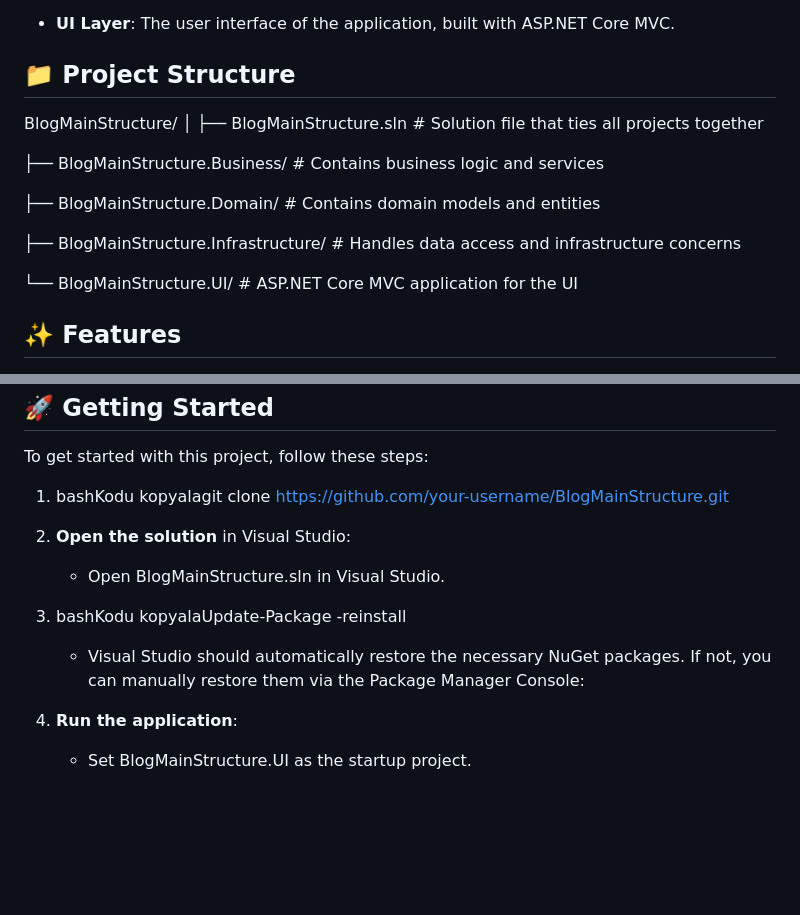
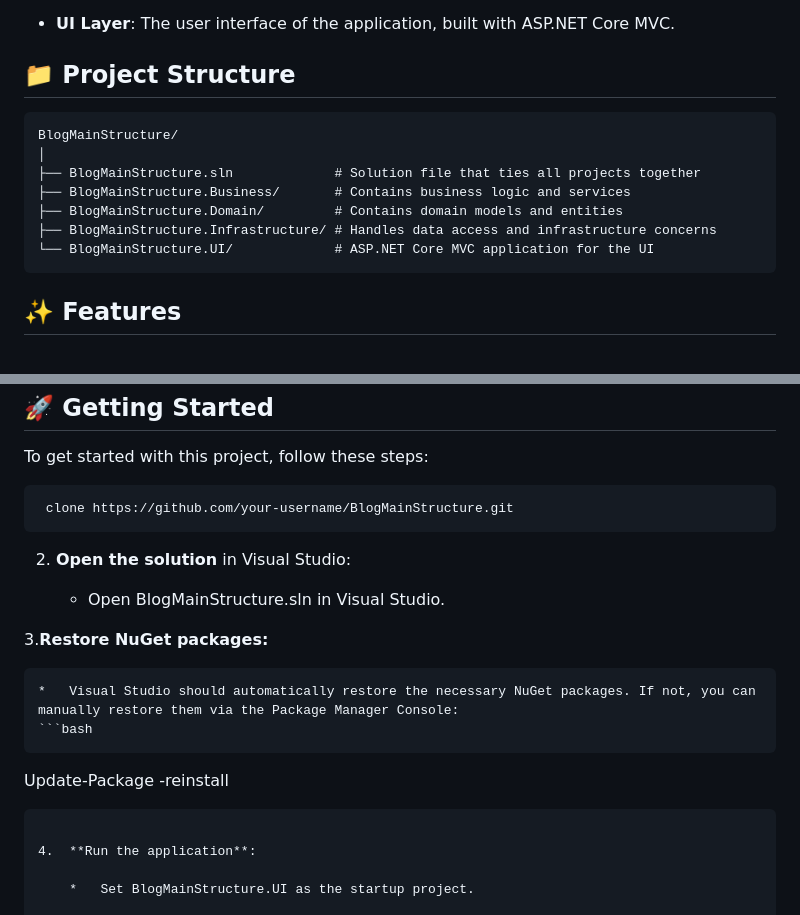
Before and after one commit to gulceTuncel/BlogMainStructure, a Markdown page: README.md, 2 parts joined by grey strips. Rendered like a GitHub page; blank space fills up the shorter version.

````diff
--- a/README.md
+++ b/README.md
@@ -19,18 +19,15 @@ This repository contains a basic structure for a **blog site** built using **ASP
 
 📁 Project Structure
 --------------------
+```plaintext
 BlogMainStructure/
 │
-├── BlogMainStructure.sln # Solution file that ties all projects together
-
-├── BlogMainStructure.Business/ # Contains business logic and services
-
-├── BlogMainStructure.Domain/ # Contains domain models and entities
-
+├── BlogMainStructure.sln             # Solution file that ties all projects together
+├── BlogMainStructure.Business/       # Contains business logic and services
+├── BlogMainStructure.Domain/         # Contains domain models and entities
 ├── BlogMainStructure.Infrastructure/ # Handles data access and infrastructure concerns
-
-└── BlogMainStructure.UI/ # ASP.NET Core MVC application for the UI
-
+└── BlogMainStructure.UI/             # ASP.NET Core MVC application for the UI
+```
 
 ✨ Features
 ----------
@@ -71,15 +68,22 @@ This project leverages the following technologies:
 
 To get started with this project, follow these steps:
 
-1.  bashKodu kopyalagit clone https://github.com/your-username/BlogMainStructure.git
+```bash
+ clone https://github.com/your-username/BlogMainStructure.git
+```
 
 2.  **Open the solution** in Visual Studio:
 
     *   Open BlogMainStructure.sln in Visual Studio.
 
-3.  bashKodu kopyalaUpdate-Package -reinstall
+
+
+3.**Restore NuGet packages:**
 
     *   Visual Studio should automatically restore the necessary NuGet packages. If not, you can manually restore them via the Package Manager Console:
+    ```bash
+Update-Package -reinstall
+```
 
 4.  **Run the application**:
 
````
